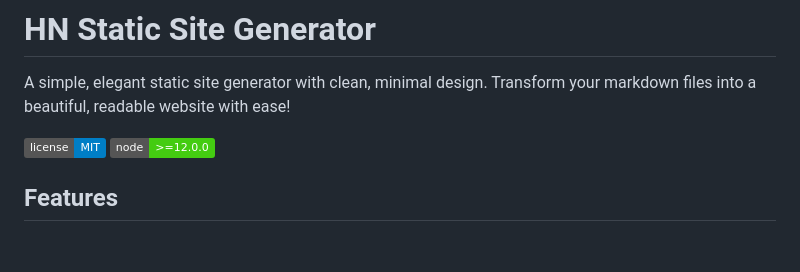
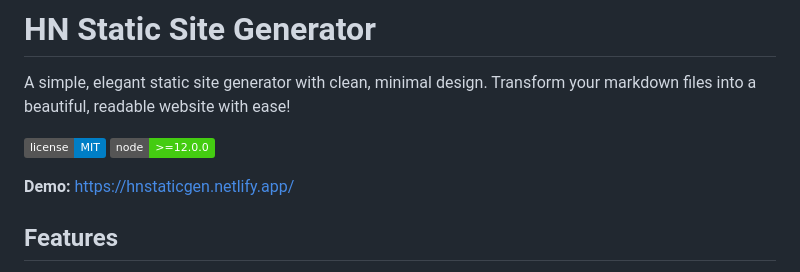
Before and after one commit to heiswayi/hnstaticgen, a Markdown page: README.md, the part around the change. Drawn GitHub-style; badges without logos; blank space fills up the shorter version.

```diff
--- a/README.md
+++ b/README.md
@@ -4,6 +4,8 @@ A simple, elegant static site generator with clean, minimal design. Transform yo
 
 ![License](https://img.shields.io/badge/license-MIT-blue.svg)
 ![Node](https://img.shields.io/badge/node-%3E%3D12.0.0-brightgreen.svg)
+
+**Demo:** https://hnstaticgen.netlify.app/
 
 ## Features
 
```
